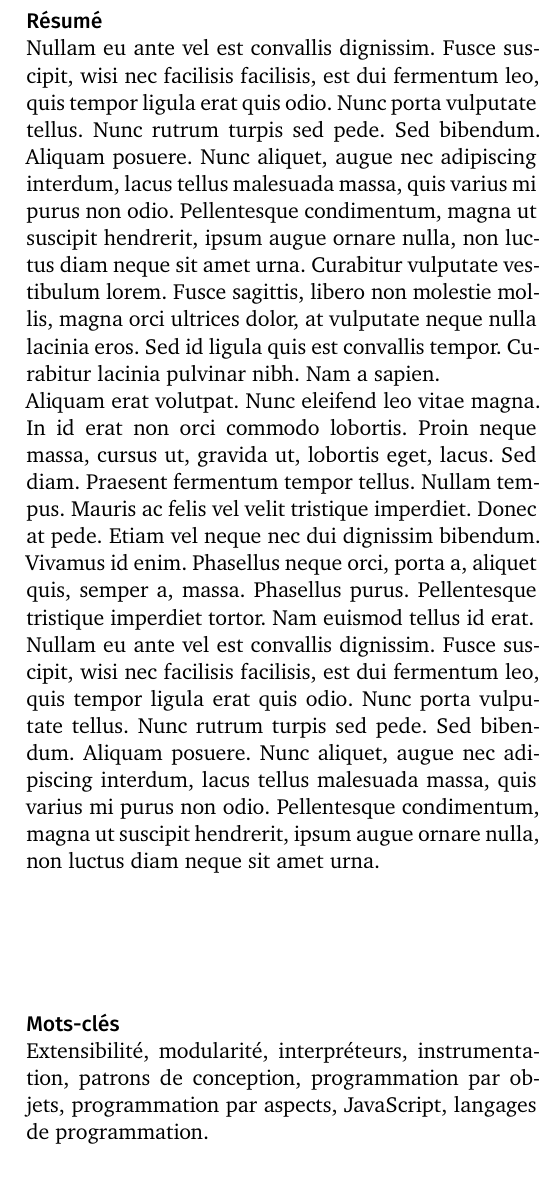
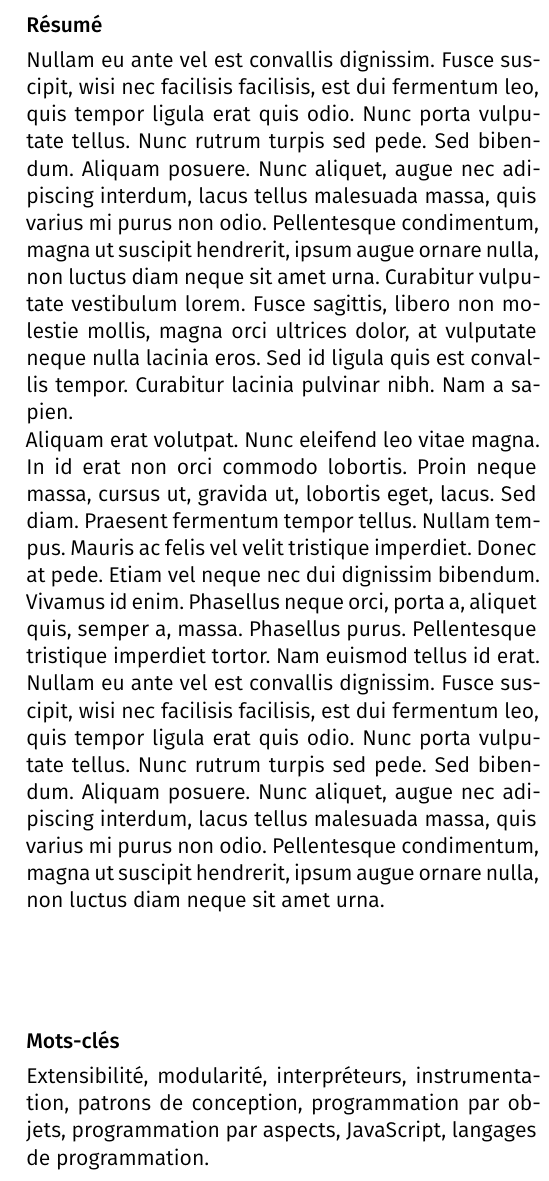
Before and after one commit to fmdkdd/phd-manuscript, a LaTeX book (tex/main.tex): part of one column of page 7 of 7, cut so that both start at the same text. Compiled offline with XeLaTeX; a missing font is replaced by an installed copy or a similar font.

Commit message:
Add command for backcover headings

```diff
--- a/tex/main.tex
+++ b/tex/main.tex
@@ -87,7 +89,7 @@ M. Mario Südholt, professeur, Mines Nantes, directeur de thèse.\\
 \noindent
 \begin{minipage}[t]{9cm}
 
-{\sffamily\textbf{Résumé}}\\
+\heading{Résumé}\\
 Nullam eu ante vel est convallis dignissim.  Fusce suscipit, wisi nec facilisis
 facilisis, est dui fermentum leo, quis tempor ligula erat quis odio.  Nunc porta
 vulputate tellus.  Nunc rutrum turpis sed pede.  Sed bibendum.  Aliquam posuere.
@@ -143,7 +145,7 @@ lacus.  Sed diam.  Praesent fermentum tempor tellus.  Nullam tempus.
 \vfill
 \noindent
 \begin{minipage}[t]{9cm}
-{\sffamily\textbf{Mots-clés}}\\
+\heading{Mots-clés}\\
 Extensibilité, modularité, interpréteurs, instrumentation, patrons de
 conception, programmation par objets, programmation par aspects, JavaScript,
 langages de programmation.
```
Also changed, not shown: tex/main.tex (6 more changed lines).
